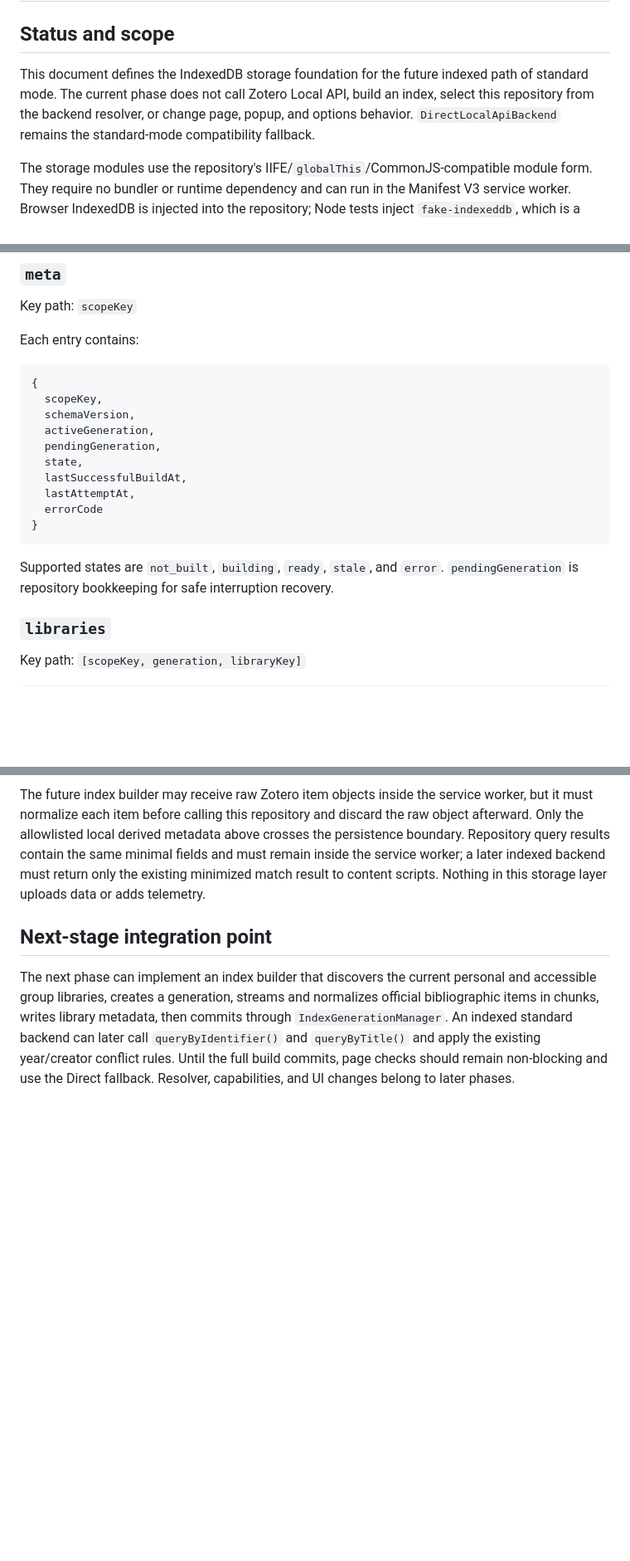
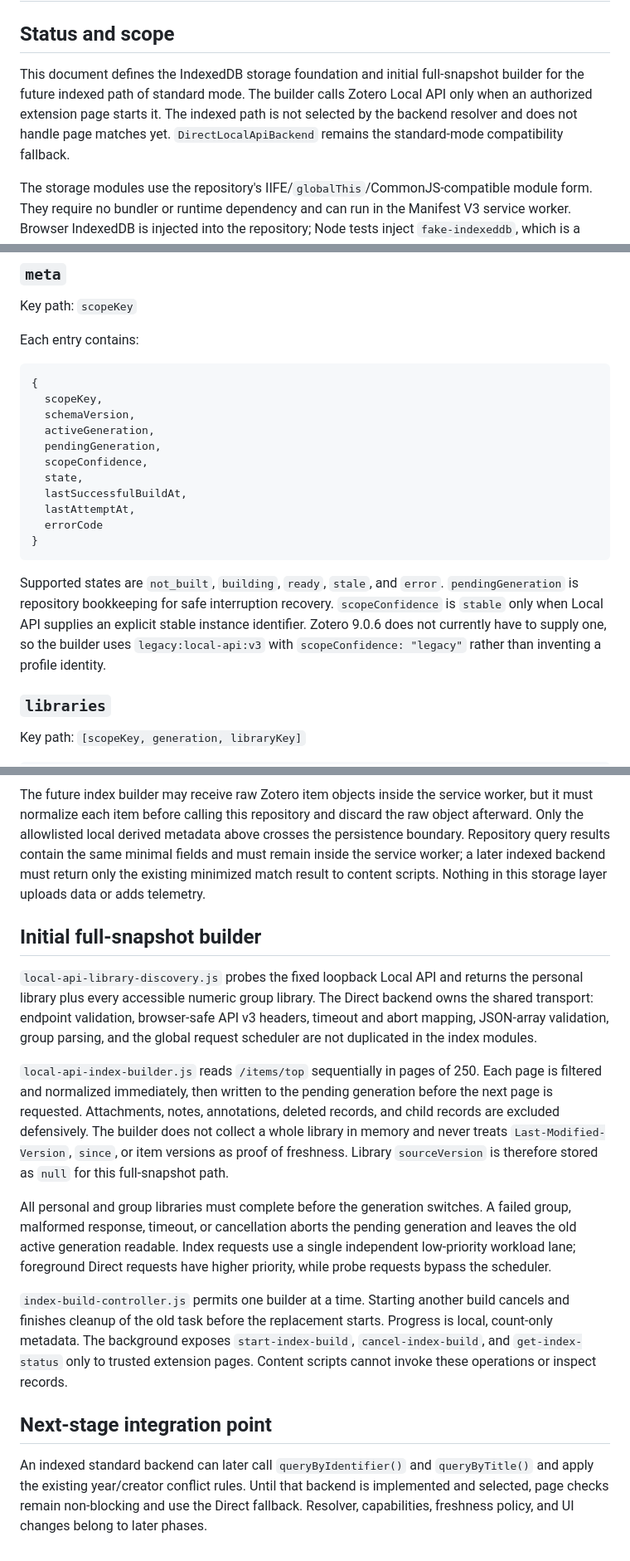
Before and after one commit to he-chun/paper-library-checker, a Markdown page: docs/indexed-standard-backend.md, 3 parts joined by grey strips. Shown at 83% size. Drawn GitHub-style; blank space fills up the shorter version.

Commit message:
Document initial index build verification

```diff
--- a/docs/indexed-standard-backend.md
+++ b/docs/indexed-standard-backend.md
@@ -2,11 +2,11 @@
 
 ## Status and scope
 
-This document defines the IndexedDB storage foundation for the future indexed
-path of standard mode. The current phase does not call Zotero Local API, build
-an index, select this repository from the backend resolver, or change page,
-popup, and options behavior. `DirectLocalApiBackend` remains the standard-mode
-compatibility fallback.
+This document defines the IndexedDB storage foundation and initial full-snapshot
+builder for the future indexed path of standard mode. The builder calls Zotero
+Local API only when an authorized extension page starts it. The indexed path is
+not selected by the backend resolver and does not handle page matches yet.
+`DirectLocalApiBackend` remains the standard-mode compatibility fallback.
 
 The storage modules use the repository's IIFE/`globalThis`/CommonJS-compatible
 module form. They require no bundler or runtime dependency and can run in the
@@ -35,6 +35,7 @@ Each entry contains:
   schemaVersion,
   activeGeneration,
   pendingGeneration,
+  scopeConfidence,
   state,
   lastSuccessfulBuildAt,
   lastAttemptAt,
@@ -44,6 +45,10 @@ Each entry contains:
 
 Supported states are `not_built`, `building`, `ready`, `stale`, and `error`.
 `pendingGeneration` is repository bookkeeping for safe interruption recovery.
+`scopeConfidence` is `stable` only when Local API supplies an explicit stable
+instance identifier. Zotero 9.0.6 does not currently have to supply one, so the
+builder uses `legacy:local-api:v3` with `scopeConfidence: "legacy"` rather than
+inventing a profile identity.
 
 ### `libraries`
 
@@ -168,13 +173,39 @@ same minimal fields and must remain inside the service worker; a later indexed
 backend must return only the existing minimized match result to content
 scripts. Nothing in this storage layer uploads data or adds telemetry.
 
+## Initial full-snapshot builder
+
+`local-api-library-discovery.js` probes the fixed loopback Local API and returns
+the personal library plus every accessible numeric group library. The Direct
+backend owns the shared transport: endpoint validation, browser-safe API v3
+headers, timeout and abort mapping, JSON-array validation, group parsing, and
+the global request scheduler are not duplicated in the index modules.
+
+`local-api-index-builder.js` reads `/items/top` sequentially in pages of 250.
+Each page is filtered and normalized immediately, then written to the pending
+generation before the next page is requested. Attachments, notes, annotations,
+deleted records, and child records are excluded defensively. The builder does
+not collect a whole library in memory and never treats `Last-Modified-Version`,
+`since`, or item versions as proof of freshness. Library `sourceVersion` is
+therefore stored as `null` for this full-snapshot path.
+
+All personal and group libraries must complete before the generation switches.
+A failed group, malformed response, timeout, or cancellation aborts the pending
+generation and leaves the old active generation readable. Index requests use a
+single independent low-priority workload lane; foreground Direct requests have
+higher priority, while probe requests bypass the scheduler.
+
+`index-build-controller.js` permits one builder at a time. Starting another
+build cancels and finishes cleanup of the old task before the replacement
+starts. Progress is local, count-only metadata. The background exposes
+`start-index-build`, `cancel-index-build`, and `get-index-status` only to trusted
+extension pages. Content scripts cannot invoke these operations or inspect
+records.
+
 ## Next-stage integration point
 
-The next phase can implement an index builder that discovers the current
-personal and accessible group libraries, creates a generation, streams and
-normalizes official bibliographic items in chunks, writes library metadata,
-then commits through `IndexGenerationManager`. An indexed standard backend can
-later call `queryByIdentifier()` and `queryByTitle()` and apply the existing
-year/creator conflict rules. Until the full build commits, page checks should
-remain non-blocking and use the Direct fallback. Resolver, capabilities, and UI
-changes belong to later phases.
+An indexed standard backend can later call `queryByIdentifier()` and
+`queryByTitle()` and apply the existing year/creator conflict rules. Until that
+backend is implemented and selected, page checks remain non-blocking and use
+the Direct fallback. Resolver, capabilities, freshness policy, and UI changes
+belong to later phases.
```
Also changed, not shown: docs/verification/initial-standard-index-build.md (added, +128 -0 lines).
